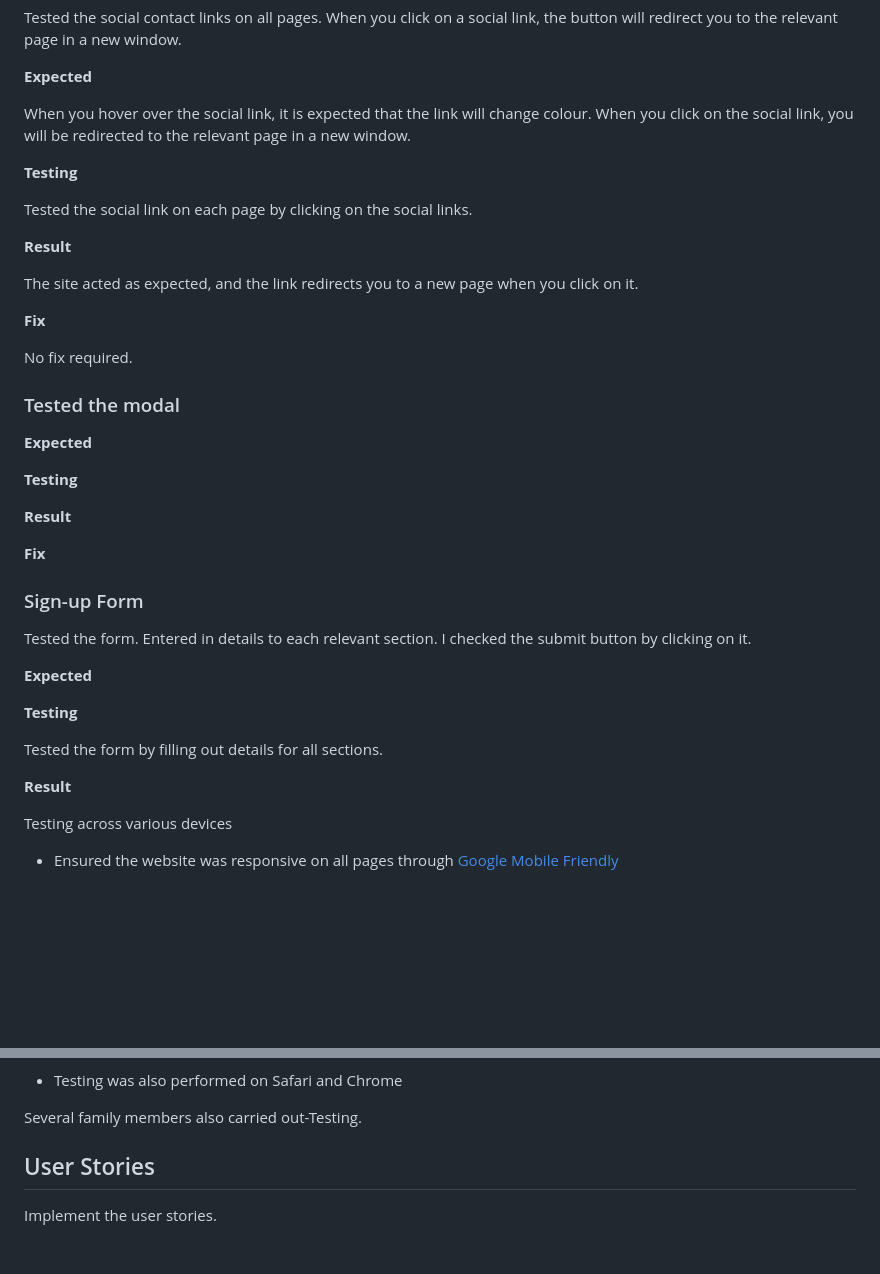
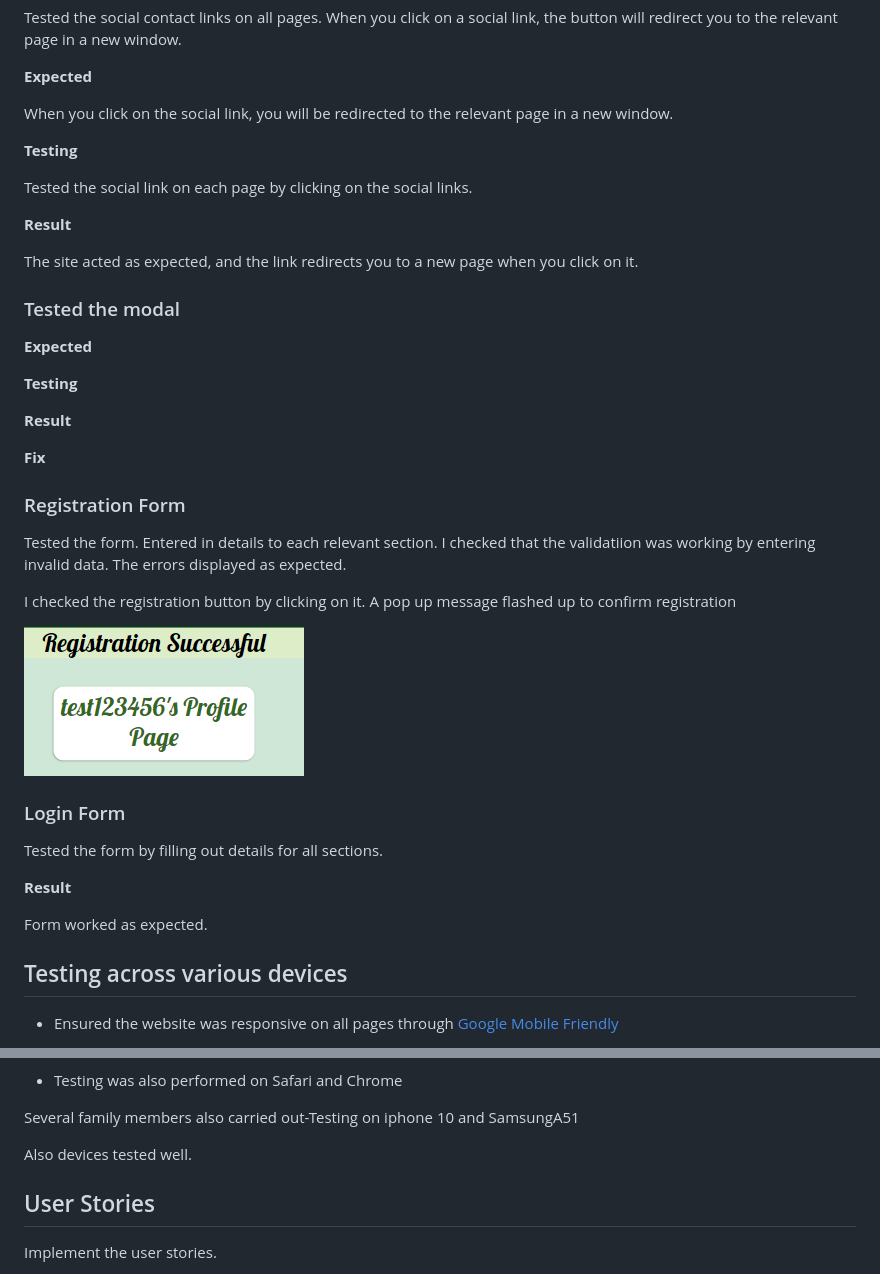
Before and after one commit to Leah1977/familyfavs, a Markdown page: TESTING.md, 2 parts joined by grey strips. Rendered like a GitHub page; pictures changed too: static/images/testing_images/registration.png (added); blank space fills up the shorter version.

Commit message:
update testing section to include review of all user stories

```diff
--- a/TESTING.md
+++ b/TESTING.md
@@ -102,7 +130,7 @@ Tested the social contact links on all pages. When you click on a social link, t
 
 **Expected**
 
-When you hover over the social link, it is expected that the link will change colour. When you click on the social link, you will be redirected to the relevant page in a new window.
+When you click on the social link, you will be redirected to the relevant page in a new window.
 
 **Testing**
 
@@ -111,10 +139,6 @@ Tested the social link on each page by clicking on the social links.
 **Result**
 
 The site acted as expected, and the link redirects you to a new page when you click on it.
-
-**Fix**
-
-No fix required.
 
 
 ### Tested the modal
@@ -136,25 +160,27 @@ No fix required.
 
 
 
-### Sign-up Form
+### Registration Form
 
 Tested the form. Entered in details to each relevant section.
-I checked the submit button by clicking on it.
+I checked that the validatiion was working by entering invalid data.
+The errors displayed as expected.
+
+I checked the registration button by clicking on it.
+A pop up message flashed up to confirm registration
+
+![Registration](static/images/testing_images/registration.png)
 
 
-**Expected**
-
-
-
-**Testing**
+### Login Form
 
 Tested the form by filling out details for all sections.
 
 **Result**
 
+Form worked as expected.
 
-
-Testing across various devices
+## Testing across various devices
 
 - Ensured the website was responsive on all pages through [Google Mobile Friendly](https://search.google.com/test/mobile-friendly)
 
@@ -163,8 +193,9 @@ Testing across various devices
 
 - Testing was also performed on Safari and Chrome
 
-Several family members also carried out-Testing.
+Several family members also carried out-Testing on iphone 10 and SamsungA51
 
+Also devices tested well.
 
 ## User Stories
 
```
Also changed, not shown: other parts of TESTING.md (+39 -7 lines), static/images/testing_images/google pixel.png (added), static/images/testing_images/huawaii p30.png (added), 2 other files.
